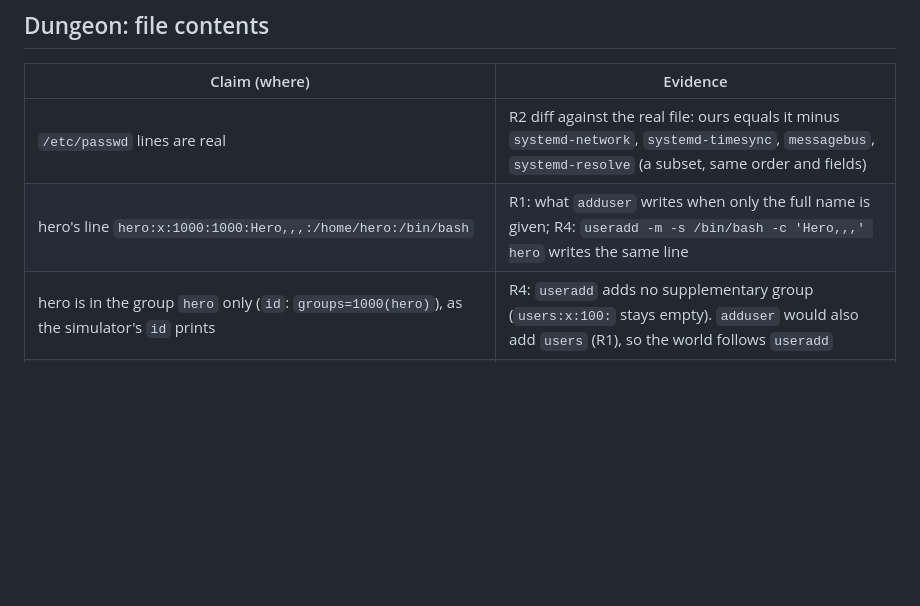
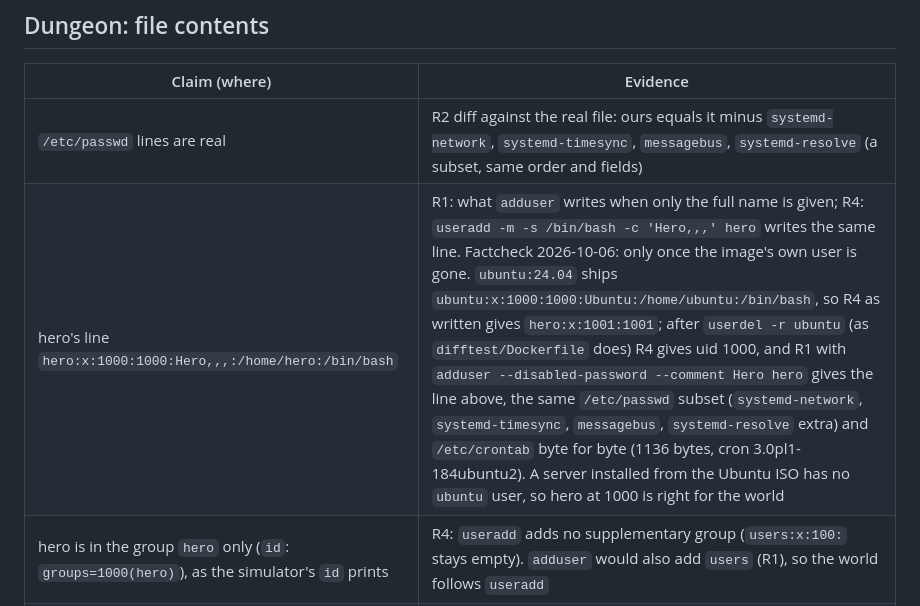
Before and after one commit to Janet16180/shellcraft, a Markdown page: docs/verification/world.md, the part around the change. Rendered like a GitHub page; blank space fills up the shorter version.

Commit message:
Log that the world's uid 1000 needs the image's ubuntu user removed first

```diff
--- a/docs/verification/world.md
+++ b/docs/verification/world.md
@@ -31,7 +31,7 @@ Runs, all 2026-10-06, `docker run --rm --hostname kernelia -e LC_ALL=C.UTF-8 -e
 | Claim (where) | Evidence |
 |---|---|
 | `/etc/passwd` lines are real | R2 diff against the real file: ours equals it minus `systemd-network`, `systemd-timesync`, `messagebus`, `systemd-resolve` (a subset, same order and fields) |
-| hero's line `hero:x:1000:1000:Hero,,,:/home/hero:/bin/bash` | R1: what `adduser` writes when only the full name is given; R4: `useradd -m -s /bin/bash -c 'Hero,,,' hero` writes the same line |
+| hero's line `hero:x:1000:1000:Hero,,,:/home/hero:/bin/bash` | R1: what `adduser` writes when only the full name is given; R4: `useradd -m -s /bin/bash -c 'Hero,,,' hero` writes the same line. Factcheck 2026-10-06: only once the image's own user is gone. `ubuntu:24.04` ships `ubuntu:x:1000:1000:Ubuntu:/home/ubuntu:/bin/bash`, so R4 as written gives `hero:x:1001:1001`; after `userdel -r ubuntu` (as `difftest/Dockerfile` does) R4 gives uid 1000, and R1 with `adduser --disabled-password --comment Hero hero` gives the line above, the same `/etc/passwd` subset (`systemd-network`, `systemd-timesync`, `messagebus`, `systemd-resolve` extra) and `/etc/crontab` byte for byte (1136 bytes, cron 3.0pl1-184ubuntu2). A server installed from the Ubuntu ISO has no `ubuntu` user, so hero at 1000 is right for the world |
 | hero is in the group `hero` only (`id`: `groups=1000(hero)`), as the simulator's `id` prints | R4: `useradd` adds no supplementary group (`users:x:100:` stays empty). `adduser` would also add `users` (R1), so the world follows `useradd` |
 | `syslog:x:101:102:...` and `sshd:x:102:65534::/run/sshd:...` | R1 (dynamic system ids in install order; a real machine may differ) |
 | `/etc/group` lines are real, `adm:x:4:syslog` | R2 diff: ours equals the real file minus the `systemd-*` and `messagebus` groups (and minus `hero` in `users`, see R4) |
```
